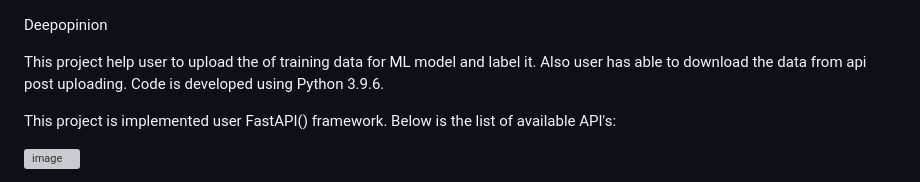
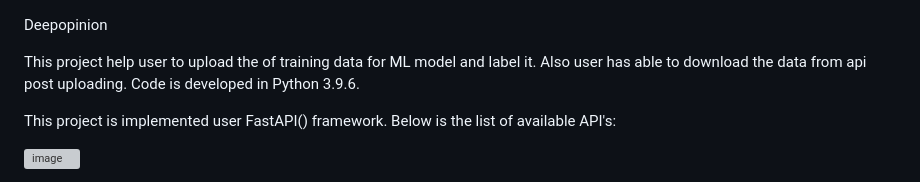
Before and after one commit to tamilselvanarjun/deepopinion, a Markdown page: README.md, the part around the change. GitHub-like rendering; grey boxes are pictures that could not be loaded.

Commit message:
Update README.md
Adding an optional extended description

```diff
--- a/README.md
+++ b/README.md
@@ -1,7 +1,7 @@
 Deepopinion
 
 This project help user to upload the of training data for ML model and label it. Also user has able to download the data from api post uploading.
-Code is developed using Python 3.9.6.
+Code is developed in Python 3.9.6.
 
 This project is implemented user FastAPI() framework. Below is the list of available API's:
 
```
